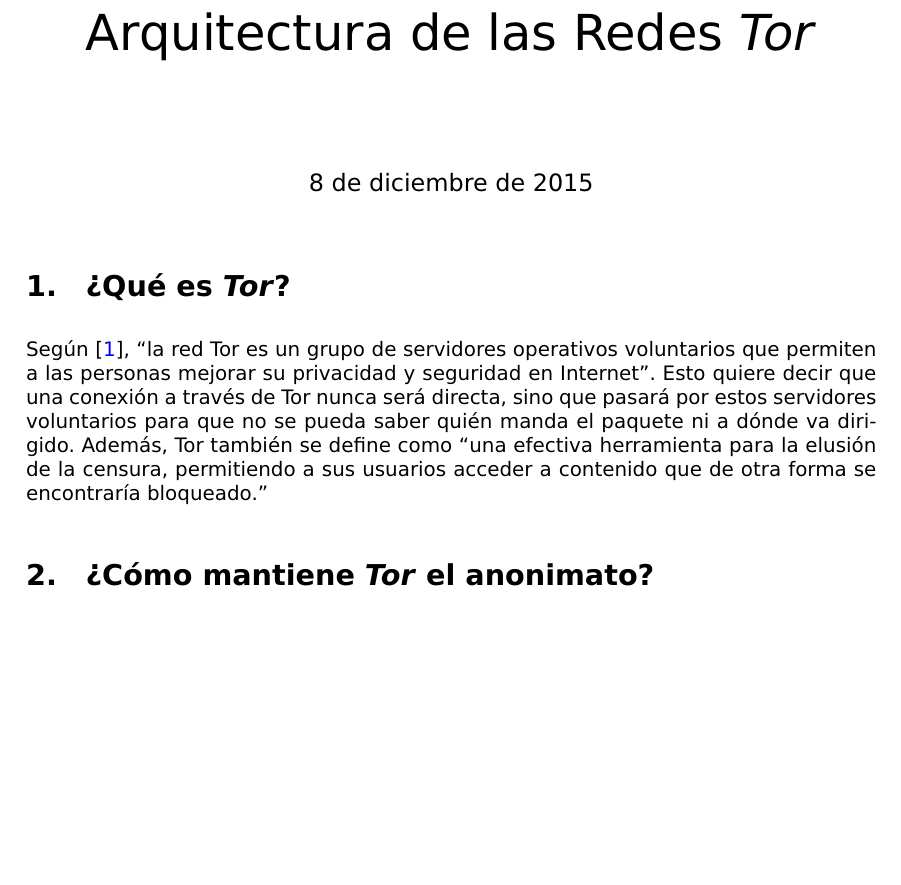
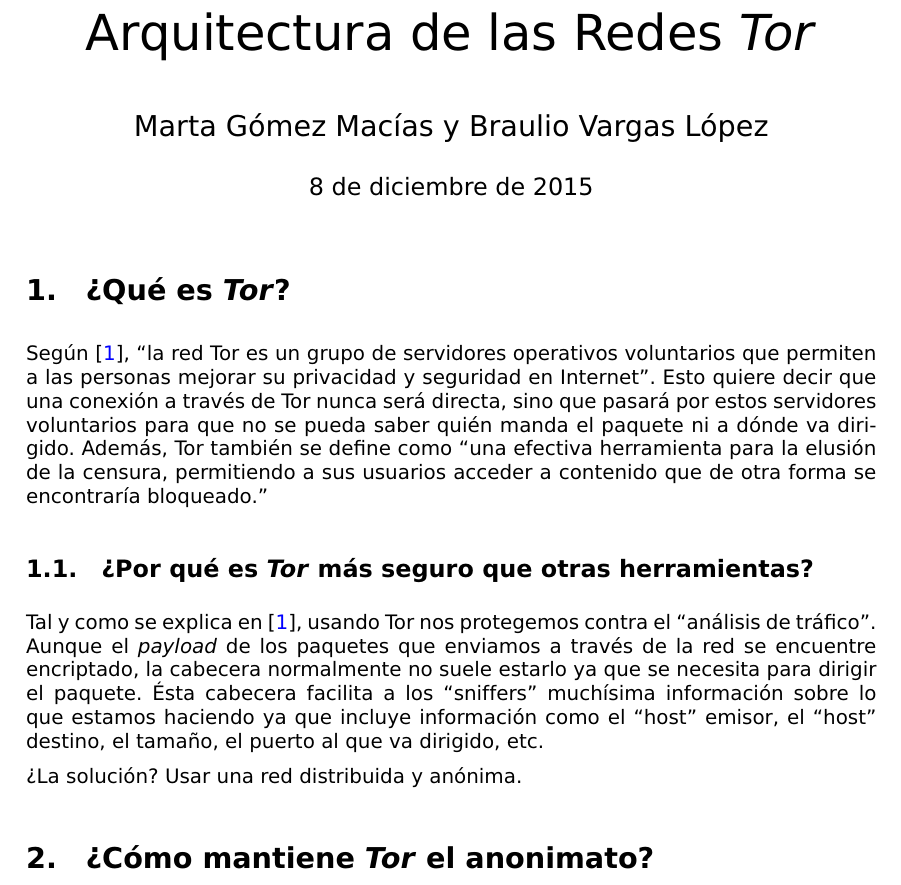
Before and after one commit to mgmacias95/Arquitectura-Redes-Tor, a LaTeX CV (PDFResumen/resumen.tex): part of the page, cut so that both start at the same text, the shorter picture padded with empty space. Compiled offline with pdfLaTeX.

Commit message:
terminada la definición

```diff
--- a/PDFResumen/resumen.tex
+++ b/PDFResumen/resumen.tex
@@ -103,6 +103,7 @@
 
 %Definimos autor y título
 \title{\Huge Arquitectura de las Redes \textit{Tor}}
+\author{\Large Marta Gómez Macías y Braulio Vargas López}
 
 \begin{document}
 \renewcommand{\tablename}{Tabla}
@@ -110,6 +111,11 @@
 
 \section{¿Qué es \textit{Tor}?}
 Según \cite{deftor}, ``la red Tor es un grupo de servidores operativos voluntarios que permiten a las personas mejorar su privacidad y seguridad en Internet''. Esto quiere decir que una conexión a través de Tor nunca será directa, sino que pasará por estos servidores voluntarios para que no se pueda saber quién manda el paquete ni a dónde va dirigido. Además, Tor también se define como ``una efectiva herramienta para la elusión de la censura, permitiendo a sus usuarios acceder a contenido que de otra forma se encontraría bloqueado.''
+
+\subsection{¿Por qué es \textit{Tor} más seguro que otras herramientas?}
+Tal y como se explica en \cite{deftor}, usando Tor nos protegemos contra el ``análisis de tráfico''. Aunque el \textit{payload} de los paquetes que enviamos a través de la red se encuentre encriptado, la cabecera normalmente no suele estarlo ya que se necesita para dirigir el paquete. Ésta cabecera facilita a los ``sniffers'' muchísima información sobre lo que estamos haciendo ya que incluye información como el ``host'' emisor, el ``host'' destino, el tamaño, el puerto al que va dirigido, etc.
+
+¿La solución? Usar una red distribuida y anónima.
 
 \section{¿Cómo mantiene \textit{Tor} el anonimato?}
 
```
